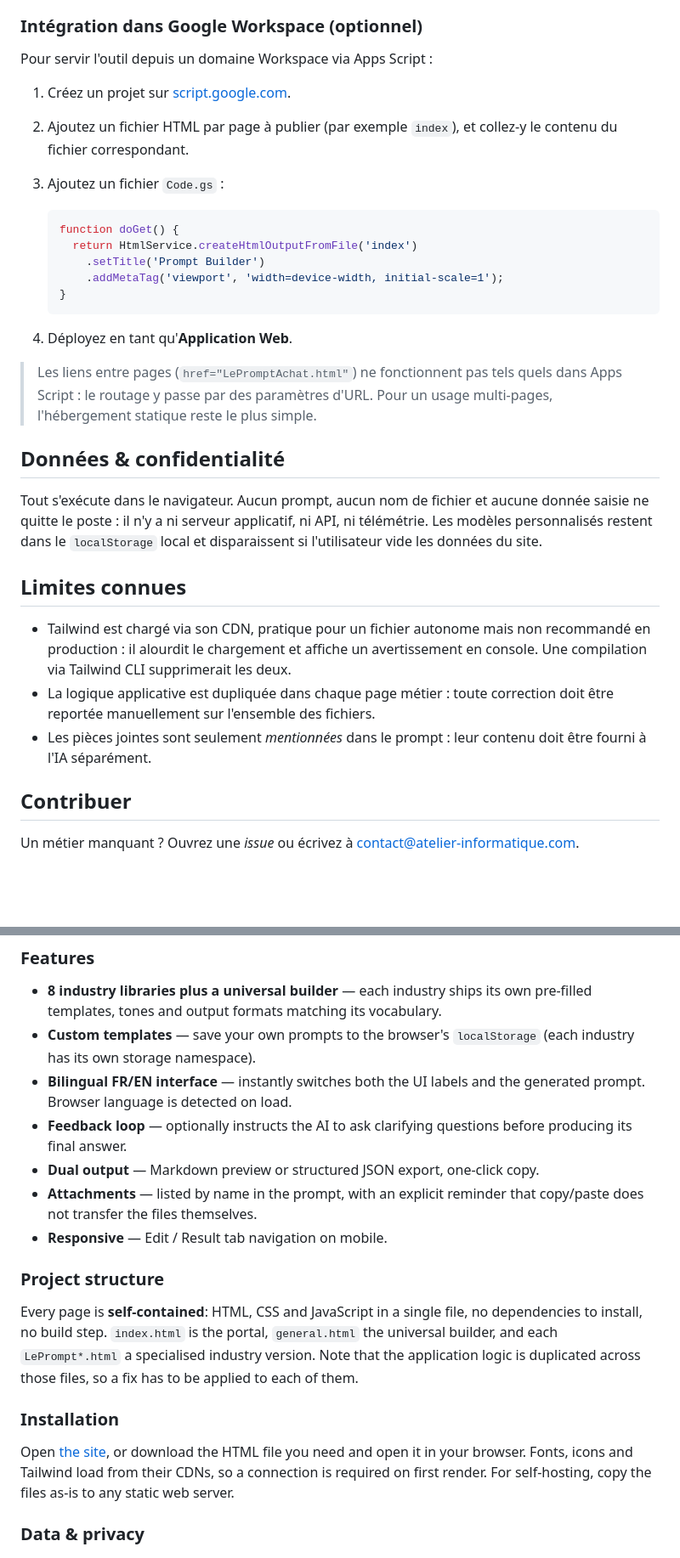
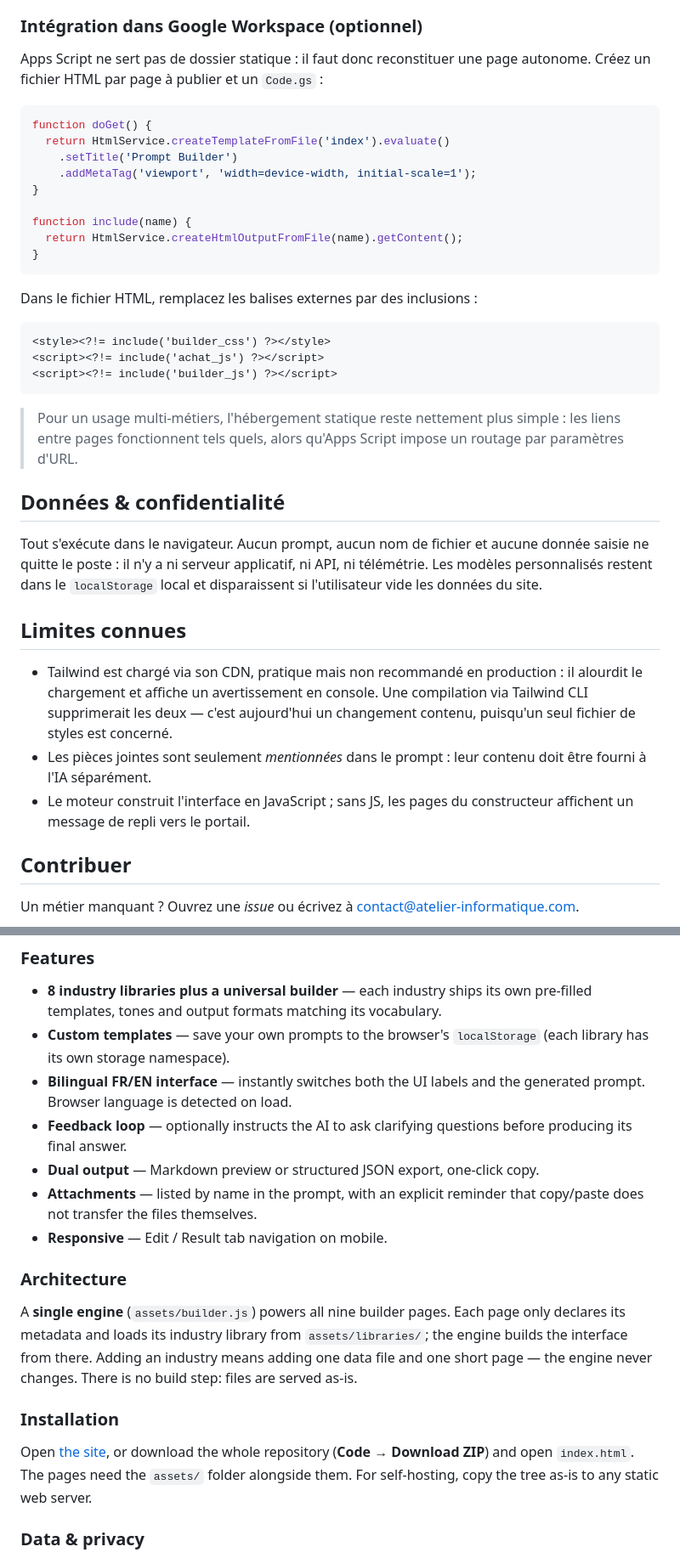
Before and after one commit to FabriceFx/gemini-workspace-prompt-builder, a Markdown page: README.md, 2 parts joined by grey strips. Shown at 85% size. GitHub-like rendering; blank space fills up the shorter version.

````diff
--- a/README.md
+++ b/README.md
@@ -78,26 +119,32 @@ Copiez les fichiers tels quels à la racine du serveur. Rien d'autre à configur
 
 ### Intégration dans Google Workspace (optionnel)
 
-Pour servir l'outil depuis un domaine Workspace via Apps Script :
+Apps Script ne sert pas de dossier statique : il faut donc reconstituer une page
+autonome. Créez un fichier HTML par page à publier et un `Code.gs` :
 
-1. Créez un projet sur [script.google.com](https://script.google.com).
-2. Ajoutez un fichier HTML par page à publier (par exemple `index`), et collez-y
-   le contenu du fichier correspondant.
-3. Ajoutez un fichier `Code.gs` :
+```javascript
+function doGet() {
+  return HtmlService.createTemplateFromFile('index').evaluate()
+    .setTitle('Prompt Builder')
+    .addMetaTag('viewport', 'width=device-width, initial-scale=1');
+}
 
-   ```javascript
-   function doGet() {
-     return HtmlService.createHtmlOutputFromFile('index')
-       .setTitle('Prompt Builder')
-       .addMetaTag('viewport', 'width=device-width, initial-scale=1');
-   }
-   ```
+function include(name) {
+  return HtmlService.createHtmlOutputFromFile(name).getContent();
+}
+```
 
-4. Déployez en tant qu'**Application Web**.
+Dans le fichier HTML, remplacez les balises externes par des inclusions :
 
-> Les liens entre pages (`href="LePromptAchat.html"`) ne fonctionnent pas tels
-> quels dans Apps Script : le routage y passe par des paramètres d'URL. Pour un
-> usage multi-pages, l'hébergement statique reste le plus simple.
+```html
+<style><?!= include('builder_css') ?></style>
+<script><?!= include('achat_js') ?></script>
+<script><?!= include('builder_js') ?></script>
+```
+
+> Pour un usage multi-métiers, l'hébergement statique reste nettement plus
+> simple : les liens entre pages fonctionnent tels quels, alors qu'Apps Script
+> impose un routage par paramètres d'URL.
 
 ## Données & confidentialité
 
@@ -108,13 +155,14 @@ disparaissent si l'utilisateur vide les données du site.
 
 ## Limites connues
 
-- Tailwind est chargé via son CDN, pratique pour un fichier autonome mais non
-  recommandé en production : il alourdit le chargement et affiche un avertissement
-  en console. Une compilation via Tailwind CLI supprimerait les deux.
-- La logique applicative est dupliquée dans chaque page métier : toute correction
-  doit être reportée manuellement sur l'ensemble des fichiers.
+- Tailwind est chargé via son CDN, pratique mais non recommandé en production :
+  il alourdit le chargement et affiche un avertissement en console. Une
+  compilation via Tailwind CLI supprimerait les deux — c'est aujourd'hui un
+  changement contenu, puisqu'un seul fichier de styles est concerné.
 - Les pièces jointes sont seulement *mentionnées* dans le prompt : leur contenu
   doit être fourni à l'IA séparément.
+- Le moteur construit l'interface en JavaScript ; sans JS, les pages du
+  constructeur affichent un message de repli vers le portail.
 
 ## Contribuer
 
@@ -150,7 +199,7 @@ Gemini, Claude, ChatGPT or any other assistant.
 - **8 industry libraries plus a universal builder** — each industry ships its own
   pre-filled templates, tones and output formats matching its vocabulary.
 - **Custom templates** — save your own prompts to the browser's `localStorage`
-  (each industry has its own storage namespace).
+  (each library has its own storage namespace).
 - **Bilingual FR/EN interface** — instantly switches both the UI labels and the
   generated prompt. Browser language is detected on load.
 - **Feedback loop** — optionally instructs the AI to ask clarifying questions
@@ -160,20 +209,20 @@ Gemini, Claude, ChatGPT or any other assistant.
   copy/paste does not transfer the files themselves.
 - **Responsive** — Edit / Result tab navigation on mobile.
 
-### Project structure
+### Architecture
 
-Every page is **self-contained**: HTML, CSS and JavaScript in a single file, no
-dependencies to install, no build step. `index.html` is the portal,
-`general.html` the universal builder, and each `LePrompt*.html` a specialised
-industry version. Note that the application logic is duplicated across those
-files, so a fix has to be applied to each of them.
+A **single engine** (`assets/builder.js`) powers all nine builder pages. Each
+page only declares its metadata and loads its industry library from
+`assets/libraries/`; the engine builds the interface from there. Adding an
+industry means adding one data file and one short page — the engine never
+changes. There is no build step: files are served as-is.
 
 ### Installation
 
 Open [the site](https://fabricefx.github.io/gemini-workspace-prompt-builder/),
-or download the HTML file you need and open it in your browser. Fonts, icons and
-Tailwind load from their CDNs, so a connection is required on first render. For
-self-hosting, copy the files as-is to any static web server.
+or download the whole repository (**Code → Download ZIP**) and open `index.html`.
+The pages need the `assets/` folder alongside them. For self-hosting, copy the
+tree as-is to any static web server.
 
 ### Data & privacy
 
````
Also changed, not shown: other parts of README.md (+63 -21 lines).
